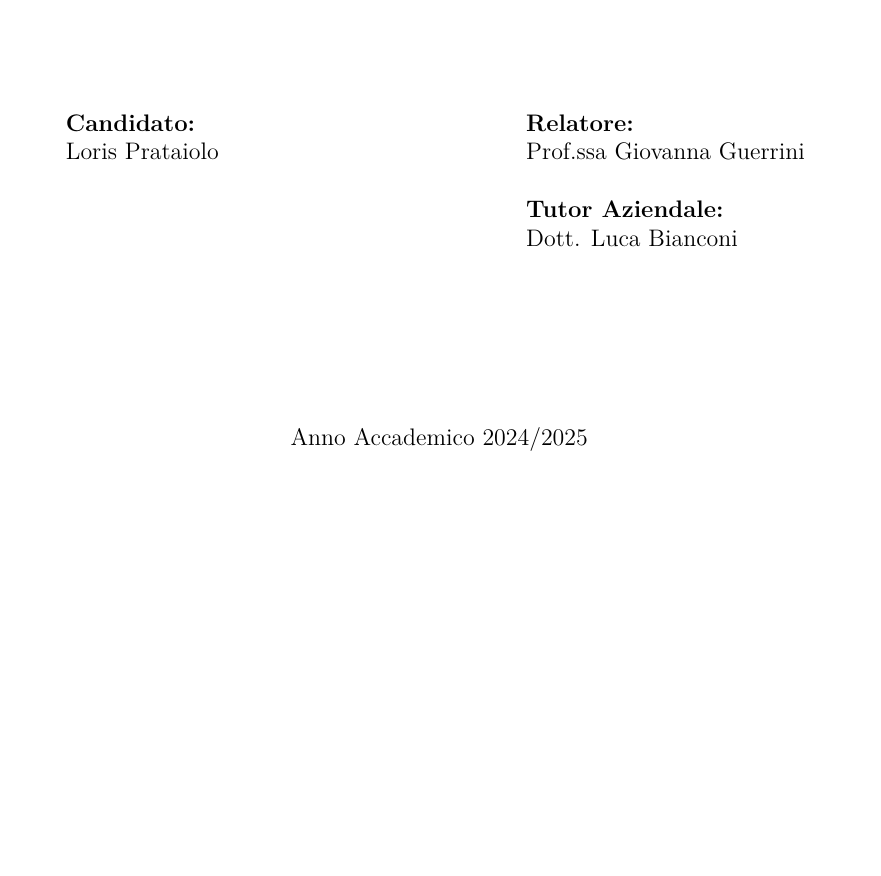
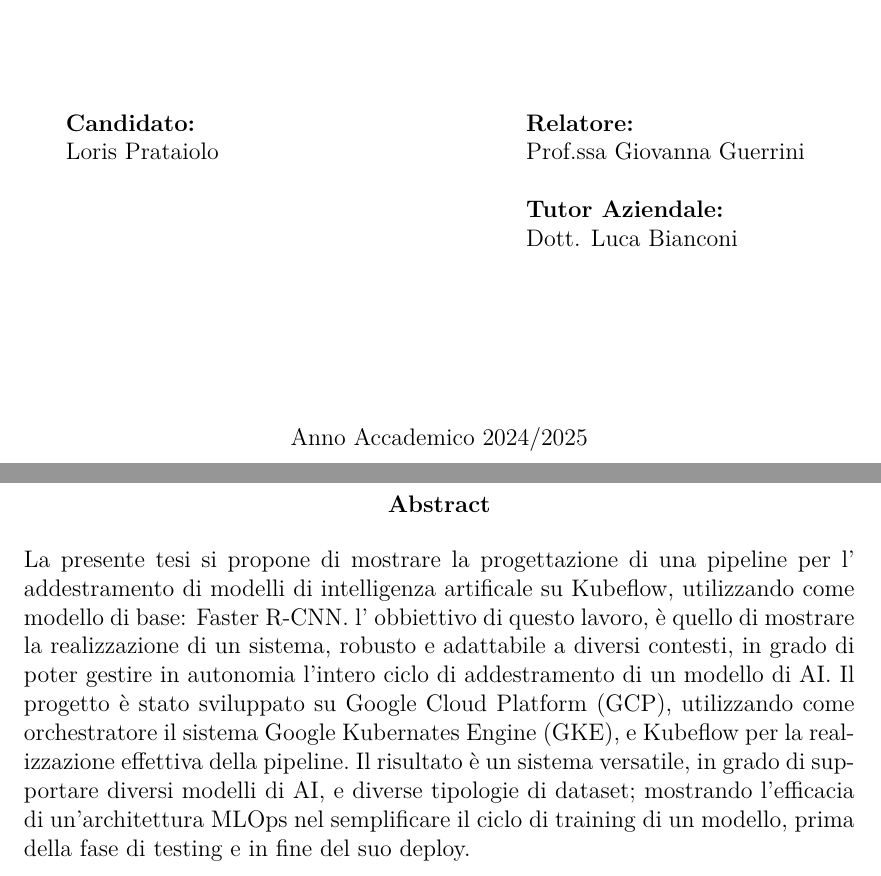
Before and after one commit to LorisPrataiolo/Tesi, a LaTeX document (main.tex, which reads capitoli/abstract.tex): part of the page before the commit and two parts of pages 1 and 2 of 2 after it, the two joined at a grey line, cut so that both start at the same text, the shorter picture padded with empty space. Compiled offline with pdfLaTeX.

Commit message:
abstract commit

```diff
--- a/capitoli/abstract.tex
+++ b/capitoli/abstract.tex
@@ -0,0 +1,8 @@
+\begin{abstract}
+    La presente tesi si propone di mostrare la progettazione di una pipeline per l' addestramento di modelli di intelligenza artificale su Kubeflow, utilizzando come modello
+    di base:  Faster R-CNN.\@ l' obbiettivo di questo lavoro, è quello di mostrare la realizzazione di un sistema, robusto e adattabile a diversi contesti,
+    in grado di poter gestire in autonomia l'intero ciclo di addestramento di un modello di AI.\@
+    Il progetto è stato sviluppato su Google Cloud Platform (GCP), utilizzando come orchestratore il sistema Google Kubernates Engine (GKE), e Kubeflow per la realizzazione
+    effettiva della pipeline.\@ Il risultato è un sistema versatile, in grado di supportare diversi modelli di AI, e diverse tipologie di dataset; mostrando l'efficacia di
+    un'architettura MLOps nel semplificare il ciclo di training di un modello, prima della fase di testing e in fine del suo deploy.\@
+\end{abstract}
```
Also changed, not shown: main.tex (+2 -0 lines), main.pdf, 5 other files.
